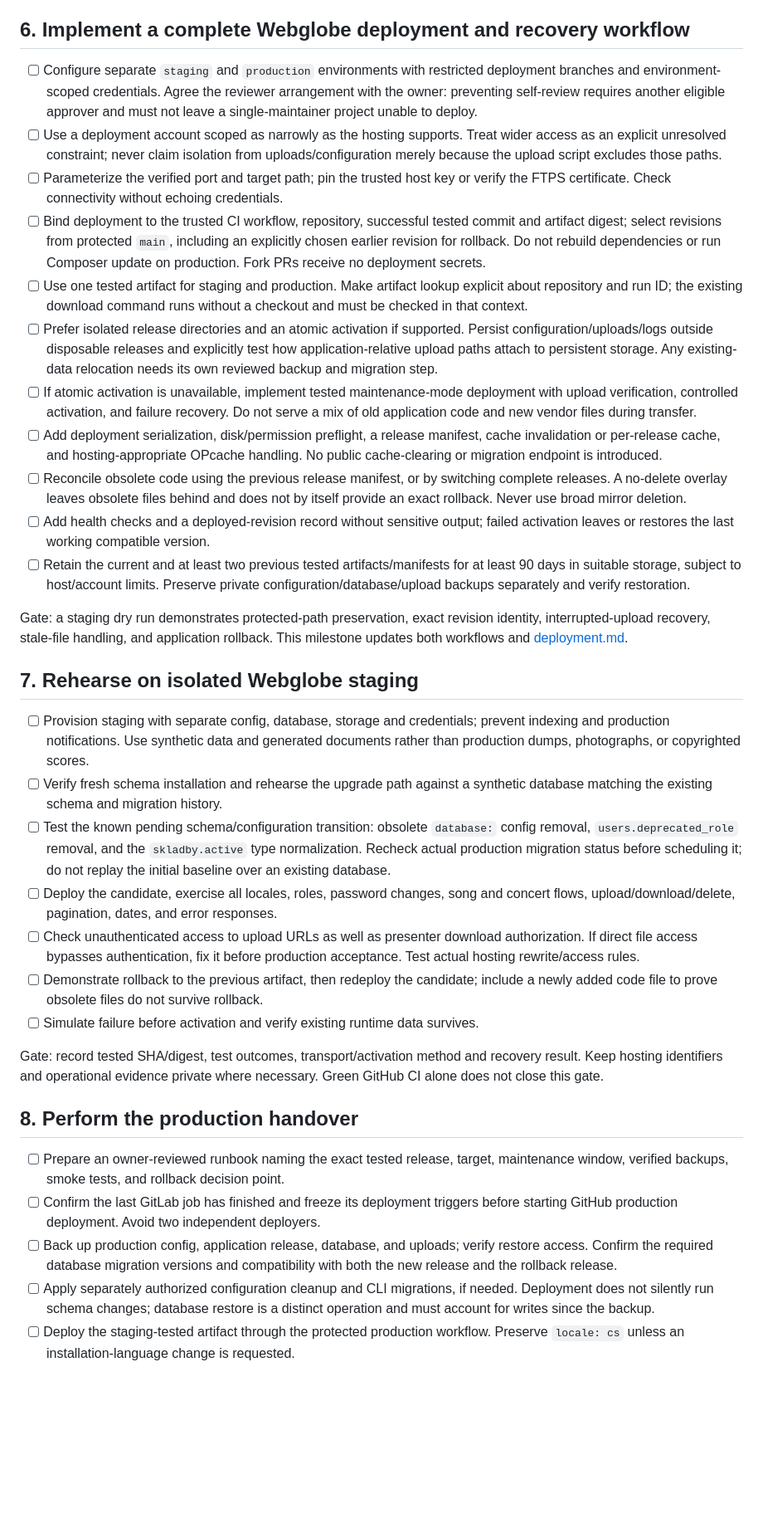
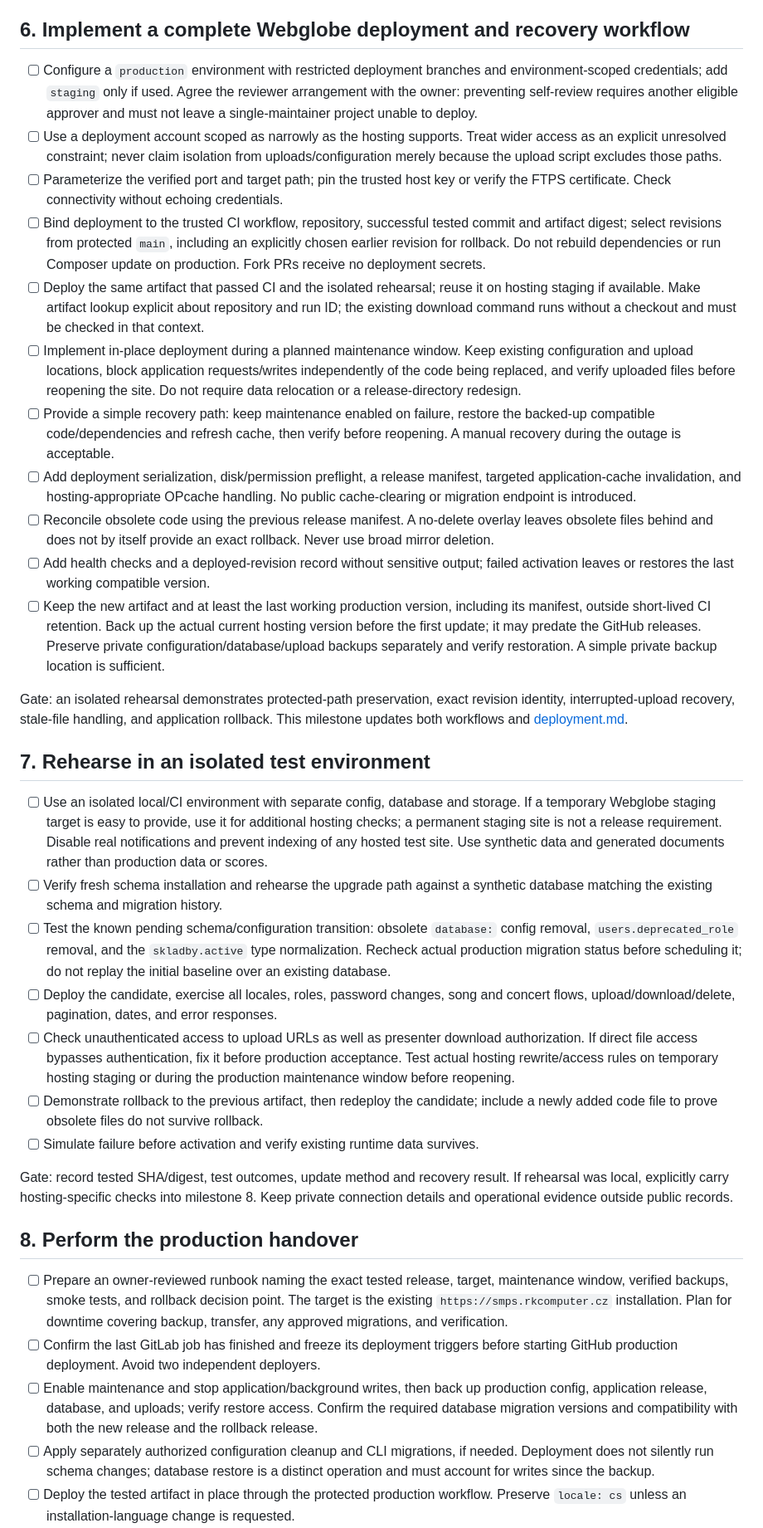
Before and after one commit to vrapa/smps, a Markdown page: docs/completion-plan.md, the part around one of its changes. Shown at 83% size. Rendered like a GitHub page; blank space fills up the shorter version.

Commit message:
Plan in-place Webglobe updates with accepted downtime

```diff
--- a/docs/completion-plan.md
+++ b/docs/completion-plan.md
@@ -184,8 +210,8 @@ scans and the content review. Old private history remains confidential.
 
 ## 6. Implement a complete Webglobe deployment and recovery workflow
 
-- [ ] Configure separate `staging` and `production` environments with restricted
-  deployment branches and environment-scoped credentials. Agree the reviewer
+- [ ] Configure a `production` environment with restricted deployment branches
+  and environment-scoped credentials; add `staging` only if used. Agree the reviewer
   arrangement with the owner: preventing self-review requires another eligible
   approver and must not leave a single-maintainer project unable to deploy.
 - [ ] Use a deployment account scoped as narrowly as the hosting supports. Treat
@@ -197,37 +223,42 @@ scans and the content review. Old private history remains confidential.
   commit and artifact digest; select revisions from protected `main`, including
   an explicitly chosen earlier revision for rollback. Do not rebuild dependencies
   or run Composer update on production. Fork PRs receive no deployment secrets.
-- [ ] Use one tested artifact for staging and production. Make artifact lookup
+- [ ] Deploy the same artifact that passed CI and the isolated rehearsal; reuse
+  it on hosting staging if available. Make artifact lookup
   explicit about repository and run ID; the existing download command runs
   without a checkout and must be checked in that context.
-- [ ] Prefer isolated release directories and an atomic activation if supported.
-  Persist configuration/uploads/logs outside disposable releases and explicitly
-  test how application-relative upload paths attach to persistent storage.
-  Any existing-data relocation needs its own reviewed backup and migration step.
-- [ ] If atomic activation is unavailable, implement tested maintenance-mode
-  deployment with upload verification, controlled activation, and failure recovery.
-  Do not serve a mix of old application code and new vendor files during transfer.
+- [ ] Implement in-place deployment during a planned maintenance window. Keep
+  existing configuration and upload locations, block application requests/writes
+  independently of the code being replaced, and verify uploaded files before
+  reopening the site. Do not require data relocation or a release-directory redesign.
+- [ ] Provide a simple recovery path: keep maintenance enabled on failure, restore
+  the backed-up compatible code/dependencies and refresh cache, then verify before
+  reopening. A manual recovery during the outage is acceptable.
 - [ ] Add deployment serialization, disk/permission preflight, a release manifest,
-  cache invalidation or per-release cache, and hosting-appropriate OPcache handling.
+  targeted application-cache invalidation, and hosting-appropriate OPcache handling.
   No public cache-clearing or migration endpoint is introduced.
-- [ ] Reconcile obsolete code using the previous release manifest, or by switching
-  complete releases. A no-delete overlay leaves obsolete files behind and does
+- [ ] Reconcile obsolete code using the previous release manifest. A no-delete
+  overlay leaves obsolete files behind and does
   not by itself provide an exact rollback. Never use broad mirror deletion.
 - [ ] Add health checks and a deployed-revision record without sensitive output;
   failed activation leaves or restores the last working compatible version.
-- [ ] Retain the current and at least two previous tested artifacts/manifests for
-  at least 90 days in suitable storage, subject to host/account limits. Preserve
-  private configuration/database/upload backups separately and verify restoration.
+- [ ] Keep the new artifact and at least the last working production version,
+  including its manifest, outside short-lived CI retention. Back up the actual
+  current hosting version before the first update; it may predate the GitHub
+  releases. Preserve private configuration/database/upload backups separately and
+  verify restoration. A simple private backup location is sufficient.
 
-Gate: a staging dry run demonstrates protected-path preservation, exact revision
+Gate: an isolated rehearsal demonstrates protected-path preservation, exact revision
 identity, interrupted-upload recovery, stale-file handling, and application
 rollback. This milestone updates both workflows and [deployment.md](deployment.md).
 
-## 7. Rehearse on isolated Webglobe staging
+## 7. Rehearse in an isolated test environment
 
-- [ ] Provision staging with separate config, database, storage and credentials;
-  prevent indexing and production notifications. Use synthetic data and generated
-  documents rather than production dumps, photographs, or copyrighted scores.
+- [ ] Use an isolated local/CI environment with separate config, database and
+  storage. If a temporary Webglobe staging target is easy to provide, use it for
+  additional hosting checks; a permanent staging site is not a release requirement.
+  Disable real notifications and prevent indexing of any hosted test site. Use
+  synthetic data and generated documents rather than production data or scores.
 - [ ] Verify fresh schema installation and rehearse the upgrade path against a
   synthetic database matching the existing schema and migration history.
 - [ ] Test the known pending schema/configuration transition: obsolete `database:`
@@ -238,26 +269,30 @@ rollback. This milestone updates both workflows and [deployment.md](deployment.m
   and concert flows, upload/download/delete, pagination, dates, and error responses.
 - [ ] Check unauthenticated access to upload URLs as well as presenter download
   authorization. If direct file access bypasses authentication, fix it before
-  production acceptance. Test actual hosting rewrite/access rules.
+  production acceptance. Test actual hosting rewrite/access rules on temporary
+  hosting staging or during the production maintenance window before reopening.
 - [ ] Demonstrate rollback to the previous artifact, then redeploy the candidate;
   include a newly added code file to prove obsolete files do not survive rollback.
 - [ ] Simulate failure before activation and verify existing runtime data survives.
 
-Gate: record tested SHA/digest, test outcomes, transport/activation method and
-recovery result. Keep hosting identifiers and operational evidence private where
-necessary. Green GitHub CI alone does not close this gate.
+Gate: record tested SHA/digest, test outcomes, update method and recovery result.
+If rehearsal was local, explicitly carry hosting-specific checks into milestone 8.
+Keep private connection details and operational evidence outside public records.
 
 ## 8. Perform the production handover
 
 - [ ] Prepare an owner-reviewed runbook naming the exact tested release, target,
   maintenance window, verified backups, smoke tests, and rollback decision point.
+  The target is the existing `https://smps.rkcomputer.cz` installation. Plan for
+  downtime covering backup, transfer, any approved migrations, and verification.
 - [ ] Confirm the last GitLab job has finished and freeze its deployment triggers
   before starting GitHub production deployment. Avoid two independent deployers.
-- [ ] Back up production config, application release, database, and uploads; verify
+- [ ] Enable maintenance and stop application/background writes, then back up
+  production config, application release, database, and uploads; verify
   restore access. Confirm the required database migration versions and compatibility
   with both the new release and the rollback release.
 - [ ] Apply separately authorized configuration cleanup and CLI migrations, if
   needed. Deployment does not silently run schema changes; database restore is a
   distinct operation and must account for writes since the backup.
-- [ ] Deploy the staging-tested artifact through the protected production workflow.
+- [ ] Deploy the tested artifact in place through the protected production workflow.
   Preserve `locale: cs` unless an installation-language change is requested.
```
Also changed, not shown: other parts of docs/completion-plan.md (+41 -11 lines), docs/deployment.md (+28 -15 lines).
